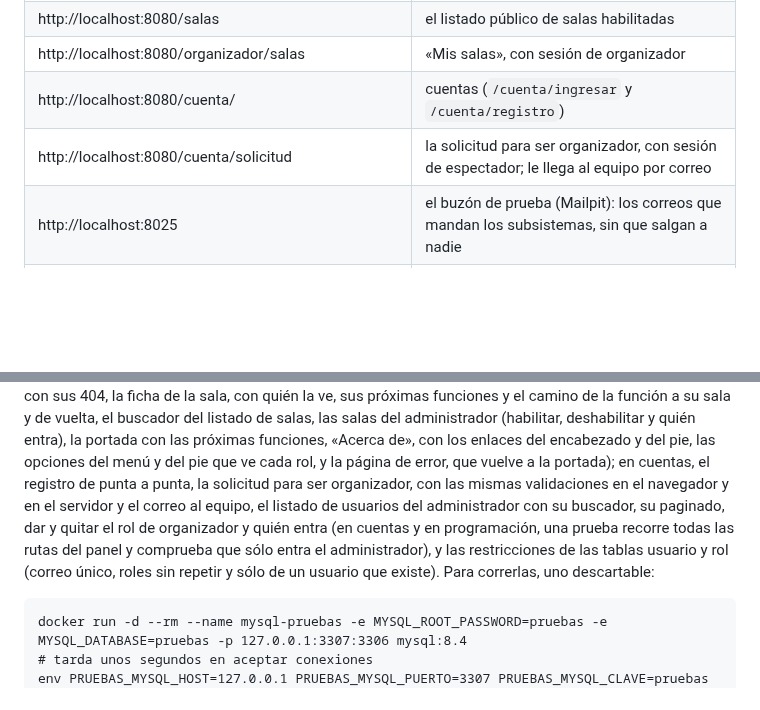
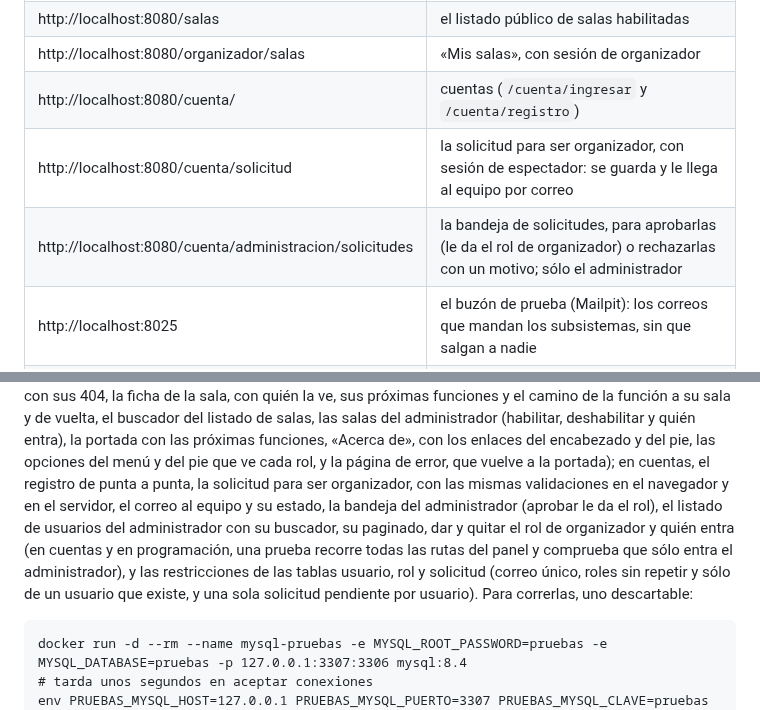
Before and after one commit to cerberus-paw/backend-indiecinema, a Markdown page: README.md, 2 parts joined by grey strips. Drawn GitHub-style; blank space fills up the shorter version.

Commit message:
docs: la bandeja de solicitudes en el README (IC-112)

````diff
--- a/README.md
+++ b/README.md
@@ -215,7 +215,8 @@ docker run --rm -u "$(id -u):$(id -g)" -v "$PWD/..:/app" -w /app/backend-indieci
 | http://localhost:8080/salas | el listado público de salas habilitadas |
 | http://localhost:8080/organizador/salas | «Mis salas», con sesión de organizador |
 | http://localhost:8080/cuenta/ | cuentas (`/cuenta/ingresar` y `/cuenta/registro`) |
-| http://localhost:8080/cuenta/solicitud | la solicitud para ser organizador, con sesión de espectador; le llega al equipo por correo |
+| http://localhost:8080/cuenta/solicitud | la solicitud para ser organizador, con sesión de espectador: se guarda y le llega al equipo por correo |
+| http://localhost:8080/cuenta/administracion/solicitudes | la bandeja de solicitudes, para aprobarlas (le da el rol de organizador) o rechazarlas con un motivo; sólo el administrador |
 | http://localhost:8025 | el buzón de prueba (Mailpit): los correos que mandan los subsistemas, sin que salgan a nadie |
 | http://localhost:8080/administracion/salas | todas las salas, para habilitarlas o deshabilitarlas; sólo el administrador |
 | http://localhost:8080/cuenta/administracion/usuarios | usuarios y roles, con buscador por nombre o correo, filtros de rol y estado, y dar o quitar el rol de organizador; sólo el administrador |
@@ -430,11 +431,12 @@ listado de salas, las salas del administrador (habilitar, deshabilitar y quién
 con las próximas funciones, «Acerca de», con los enlaces del encabezado y del pie, las opciones del
 menú y del pie que ve cada rol, y la página de error, que vuelve a la portada); en cuentas, el
 registro de punta a punta, la solicitud para ser organizador, con las mismas validaciones en el
-navegador y en el servidor y el correo al equipo, el listado de usuarios del administrador con su
-buscador, su paginado, dar y quitar el rol de organizador y quién entra (en cuentas y en
-programación, una prueba recorre todas las rutas del panel y comprueba que sólo entra el
-administrador), y las restricciones de las tablas usuario y rol (correo único, roles sin repetir y
-sólo de un usuario que existe). Para correrlas, uno descartable:
+navegador y en el servidor, el correo al equipo y su estado, la bandeja del administrador (aprobar
+le da el rol), el listado de usuarios del administrador con su buscador, su paginado, dar y quitar
+el rol de organizador y quién entra (en cuentas y en programación, una prueba recorre todas las
+rutas del panel y comprueba que sólo entra el administrador), y las restricciones de las tablas
+usuario, rol y solicitud (correo único, roles sin repetir y sólo de un usuario que existe, y una
+sola solicitud pendiente por usuario). Para correrlas, uno descartable:
 
 ```
 docker run -d --rm --name mysql-pruebas -e MYSQL_ROOT_PASSWORD=pruebas -e MYSQL_DATABASE=pruebas -p 127.0.0.1:3307:3306 mysql:8.4
````
